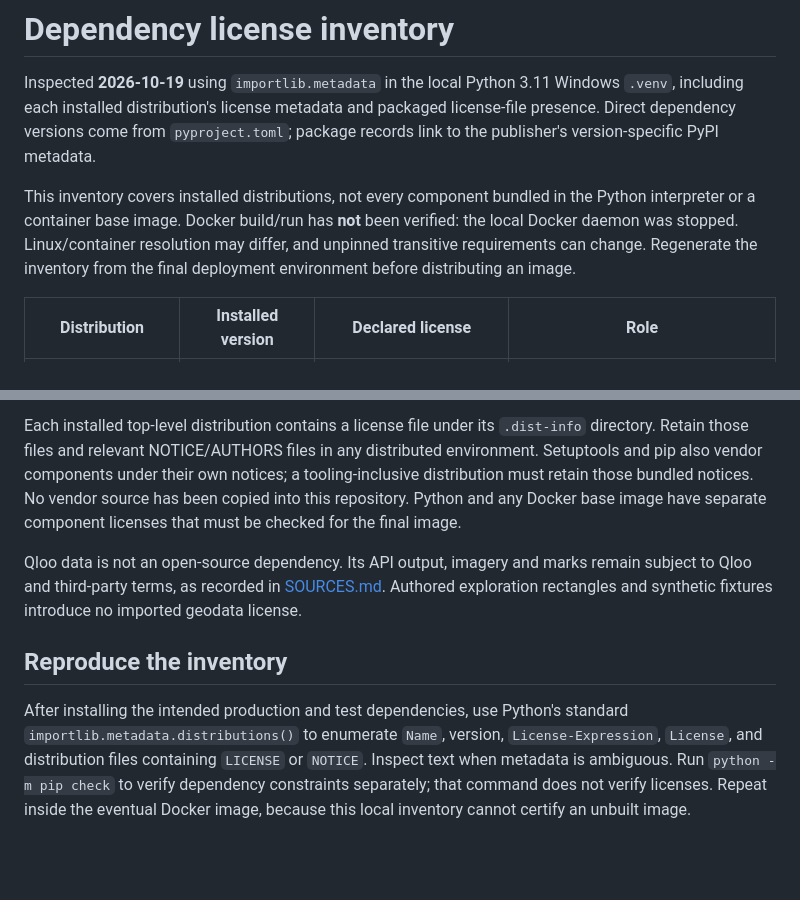
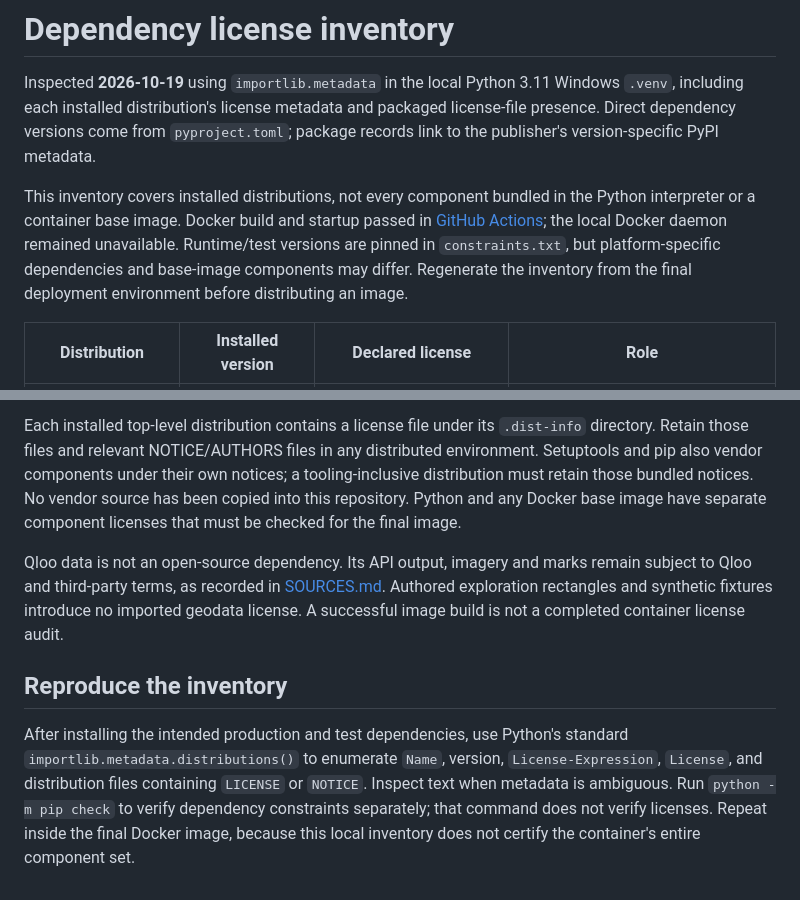
Before and after one commit to MelNikVl/aiclim, a Markdown page: docs/DEPENDENCIES.md, 2 parts joined by grey strips. GitHub-like rendering; blank space fills up the shorter version.

```diff
--- a/docs/DEPENDENCIES.md
+++ b/docs/DEPENDENCIES.md
@@ -2,7 +2,7 @@
 
 Inspected **2026-10-19** using `importlib.metadata` in the local Python 3.11 Windows `.venv`, including each installed distribution's license metadata and packaged license-file presence. Direct dependency versions come from `pyproject.toml`; package records link to the publisher's version-specific PyPI metadata.
 
-This inventory covers installed distributions, not every component bundled in the Python interpreter or a container base image. Docker build/run has **not** been verified: the local Docker daemon was stopped. Linux/container resolution may differ, and unpinned transitive requirements can change. Regenerate the inventory from the final deployment environment before distributing an image.
+This inventory covers installed distributions, not every component bundled in the Python interpreter or a container base image. Docker build and startup passed in [GitHub Actions](https://github.com/MelNikVl/aiclim/actions/runs/39207700404); the local Docker daemon remained unavailable. Runtime/test versions are pinned in `constraints.txt`, but platform-specific dependencies and base-image components may differ. Regenerate the inventory from the final deployment environment before distributing an image.
 
 | Distribution | Installed version | Declared license | Role |
 | --- | --- | --- | --- |
@@ -42,8 +42,8 @@ Certifi's MPL-2.0 is a file-level weak-copyleft license, so the whole dependency
 
 Each installed top-level distribution contains a license file under its `.dist-info` directory. Retain those files and relevant NOTICE/AUTHORS files in any distributed environment. Setuptools and pip also vendor components under their own notices; a tooling-inclusive distribution must retain those bundled notices. No vendor source has been copied into this repository. Python and any Docker base image have separate component licenses that must be checked for the final image.
 
-Qloo data is not an open-source dependency. Its API output, imagery and marks remain subject to Qloo and third-party terms, as recorded in [SOURCES.md](SOURCES.md). Authored exploration rectangles and synthetic fixtures introduce no imported geodata license.
+Qloo data is not an open-source dependency. Its API output, imagery and marks remain subject to Qloo and third-party terms, as recorded in [SOURCES.md](SOURCES.md). Authored exploration rectangles and synthetic fixtures introduce no imported geodata license. A successful image build is not a completed container license audit.
 
 ## Reproduce the inventory
 
-After installing the intended production and test dependencies, use Python's standard `importlib.metadata.distributions()` to enumerate `Name`, version, `License-Expression`, `License`, and distribution files containing `LICENSE` or `NOTICE`. Inspect text when metadata is ambiguous. Run `python -m pip check` to verify dependency constraints separately; that command does not verify licenses. Repeat inside the eventual Docker image, because this local inventory cannot certify an unbuilt image.
+After installing the intended production and test dependencies, use Python's standard `importlib.metadata.distributions()` to enumerate `Name`, version, `License-Expression`, `License`, and distribution files containing `LICENSE` or `NOTICE`. Inspect text when metadata is ambiguous. Run `python -m pip check` to verify dependency constraints separately; that command does not verify licenses. Repeat inside the final Docker image, because this local inventory does not certify the container's entire component set.
```
Also changed, not shown: docs/SOURCES.md (+1 -1 lines), docs/VERIFICATION.md (+6 -2 lines).
